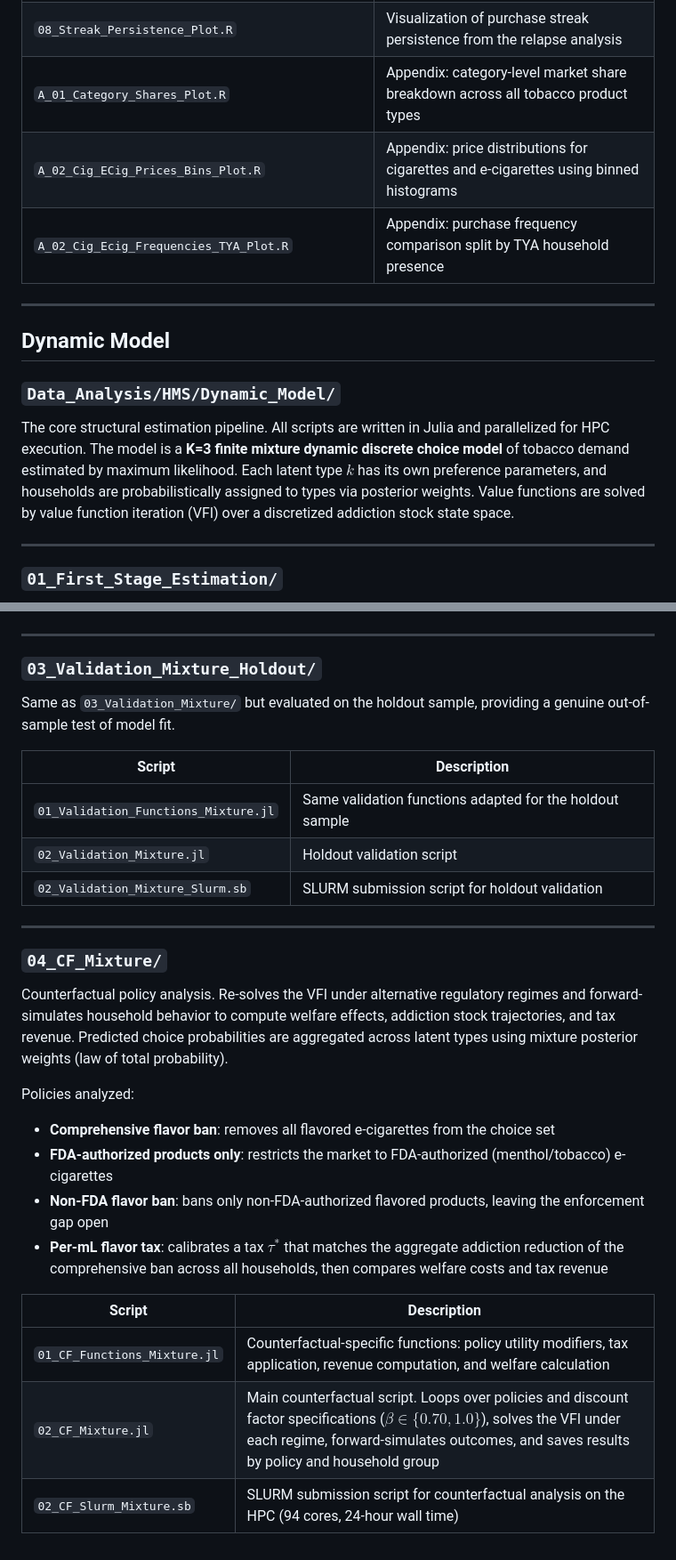
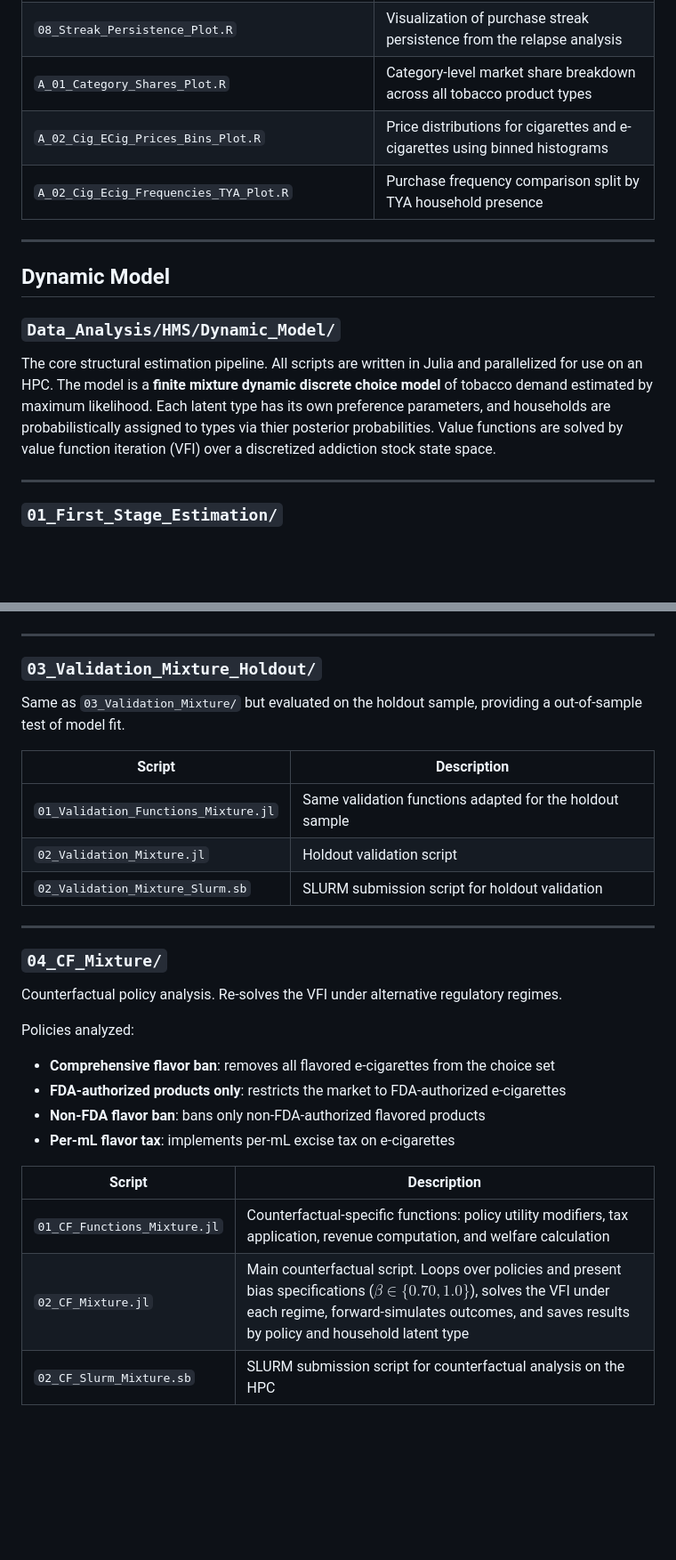
Before and after one commit to willbrasic/Hooked_on_Flavor, a Markdown page: README.md, 2 parts joined by grey strips. Shown at 89% size. GitHub-like rendering; blank space fills up the shorter version.

```diff
--- a/README.md
+++ b/README.md
@@ -114,9 +114,9 @@ Produces all publication-ready figures in the paper and appendix.
 | `06_ECig_Flavored_Unflavored_Shares_Plot.R` | Market share evolution of flavored vs. unflavored e-cigarettes over time |
 | `07_ECig_FDA_Authorized_Frequencies_Plot.R` | Purchase frequency breakdown by FDA authorization status of e-cigarette products |
 | `08_Streak_Persistence_Plot.R` | Visualization of purchase streak persistence from the relapse analysis |
-| `A_01_Category_Shares_Plot.R` | Appendix: category-level market share breakdown across all tobacco product types |
-| `A_02_Cig_ECig_Prices_Bins_Plot.R` | Appendix: price distributions for cigarettes and e-cigarettes using binned histograms |
-| `A_02_Cig_Ecig_Frequencies_TYA_Plot.R` | Appendix: purchase frequency comparison split by TYA household presence |
+| `A_01_Category_Shares_Plot.R` | Category-level market share breakdown across all tobacco product types |
+| `A_02_Cig_ECig_Prices_Bins_Plot.R` | Price distributions for cigarettes and e-cigarettes using binned histograms |
+| `A_02_Cig_Ecig_Frequencies_TYA_Plot.R` | Purchase frequency comparison split by TYA household presence |
 
 ---
 
@@ -124,7 +124,7 @@ Produces all publication-ready figures in the paper and appendix.
 
 ### `Data_Analysis/HMS/Dynamic_Model/`
 
-The core structural estimation pipeline. All scripts are written in Julia and parallelized for HPC execution. The model is a **K=3 finite mixture dynamic discrete choice model** of tobacco demand estimated by maximum likelihood. Each latent type $k$ has its own preference parameters, and households are probabilistically assigned to types via posterior weights. Value functions are solved by value function iteration (VFI) over a discretized addiction stock state space.
+The core structural estimation pipeline. All scripts are written in Julia and parallelized for use on an HPC. The model is a **finite mixture dynamic discrete choice model** of tobacco demand estimated by maximum likelihood. Each latent type has its own preference parameters, and households are probabilistically assigned to types via thier posterior probabilities. Value functions are solved by value function iteration (VFI) over a discretized addiction stock state space.
 
 ---
 
@@ -186,7 +186,7 @@ Forward-simulates the estimated model to evaluate in-sample fit. Observed prices
 
 ### `03_Validation_Mixture_Holdout/`
 
-Same as `03_Validation_Mixture/` but evaluated on the holdout sample, providing a genuine out-of-sample test of model fit.
+Same as `03_Validation_Mixture/` but evaluated on the holdout sample, providing a out-of-sample test of model fit.
 
 | Script | Description |
 |--------|-------------|
@@ -198,17 +198,17 @@ Same as `03_Validation_Mixture/` but evaluated on the holdout sample, providing
 
 ### `04_CF_Mixture/`
 
-Counterfactual policy analysis. Re-solves the VFI under alternative regulatory regimes and forward-simulates household behavior to compute welfare effects, addiction stock trajectories, and tax revenue. Predicted choice probabilities are aggregated across latent types using mixture posterior weights (law of total probability).
+Counterfactual policy analysis. Re-solves the VFI under alternative regulatory regimes.
 
 Policies analyzed:
 
 - **Comprehensive flavor ban**: removes all flavored e-cigarettes from the choice set
-- **FDA-authorized products only**: restricts the market to FDA-authorized (menthol/tobacco) e-cigarettes
-- **Non-FDA flavor ban**: bans only non-FDA-authorized flavored products, leaving the enforcement gap open
-- **Per-mL flavor tax**: calibrates a tax $\tau^*$ that matches the aggregate addiction reduction of the comprehensive ban across all households, then compares welfare costs and tax revenue
+- **FDA-authorized products only**: restricts the market to FDA-authorized e-cigarettes
+- **Non-FDA flavor ban**: bans only non-FDA-authorized flavored products
+- **Per-mL flavor tax**: implements per-mL excise tax on e-cigarettes
 
 | Script | Description |
 |--------|-------------|
 | `01_CF_Functions_Mixture.jl` | Counterfactual-specific functions: policy utility modifiers, tax application, revenue computation, and welfare calculation |
-| `02_CF_Mixture.jl` | Main counterfactual script. Loops over policies and discount factor specifications ($\beta \in \{0.70, 1.0\}$), solves the VFI under each regime, forward-simulates outcomes, and saves results by policy and household group |
-| `02_CF_Slurm_Mixture.sb` | SLURM submission script for counterfactual analysis on the HPC (94 cores, 24-hour wall time) |
+| `02_CF_Mixture.jl` | Main counterfactual script. Loops over policies and present bias specifications ($\beta \in \{0.70, 1.0\}$), solves the VFI under each regime, forward-simulates outcomes, and saves results by policy and household latent type |
+| `02_CF_Slurm_Mixture.sb` | SLURM submission script for counterfactual analysis on the HPC |
```
Also changed, not shown: other parts of README.md (+17 -17 lines).
